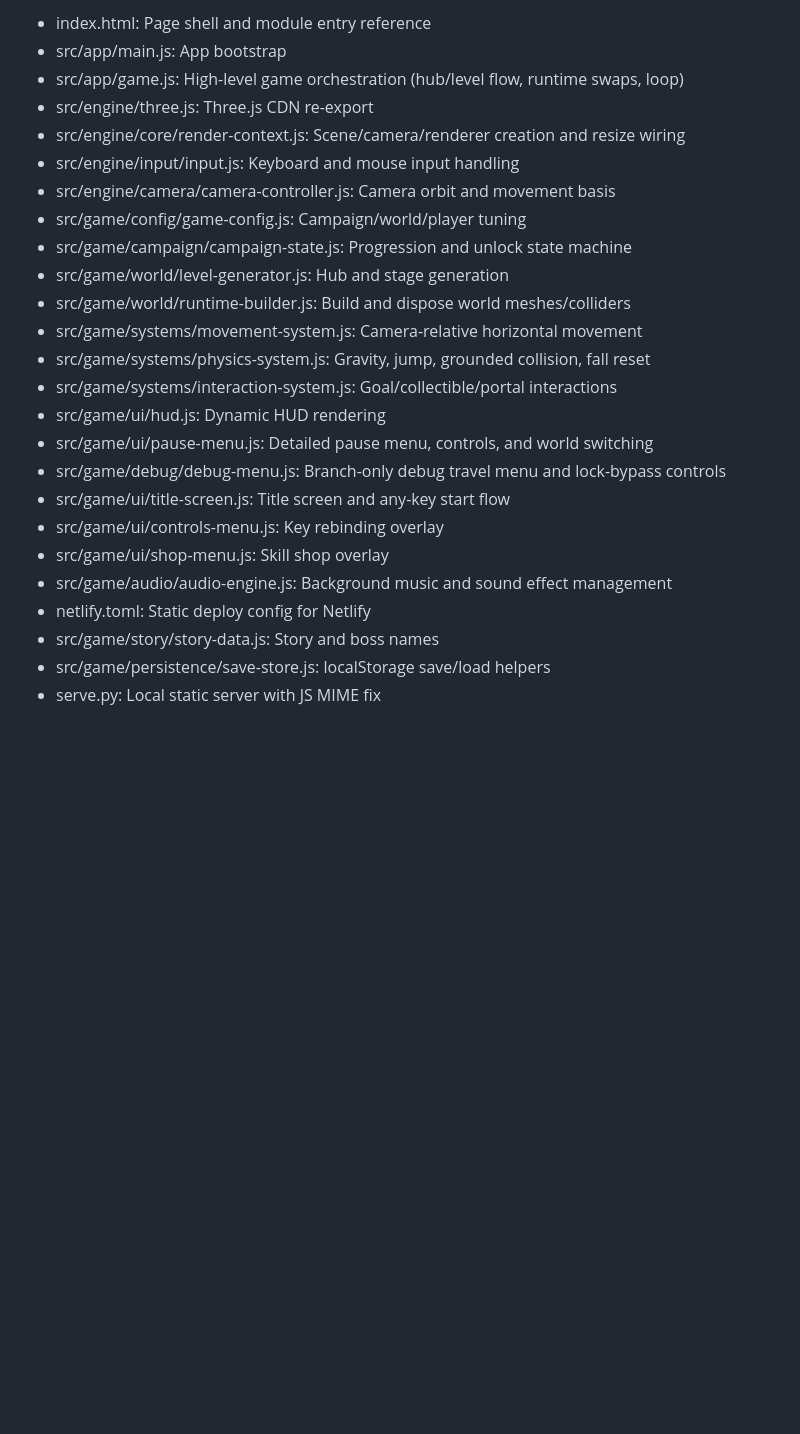
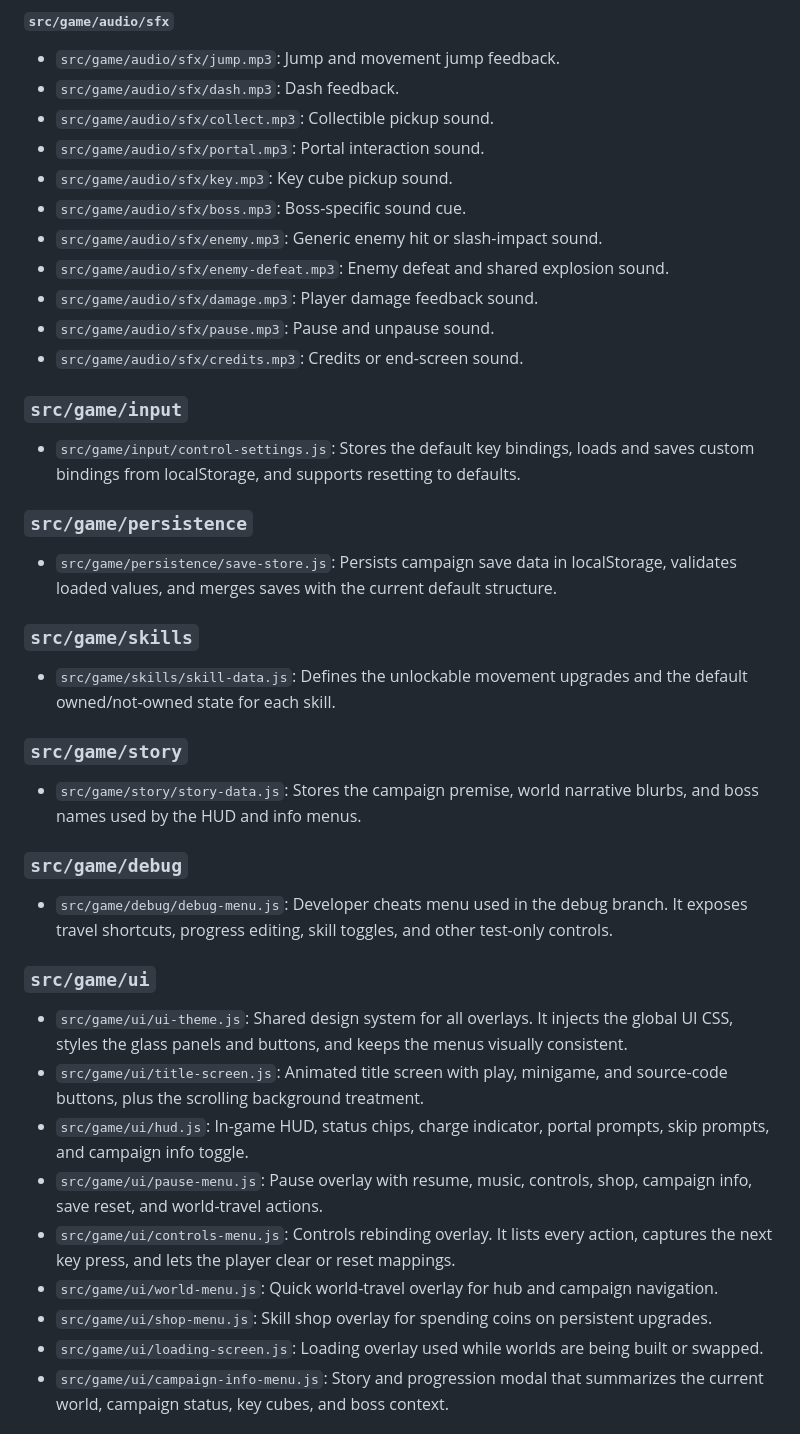
Before and after one commit to Karti722/Cubic_Journey, a Markdown page: README.md, the part around one of its changes. Drawn GitHub-style; blank space fills up the shorter version.

```diff
--- a/README.md
+++ b/README.md
@@ -137,26 +107,47 @@ Suggested stock music sources once you are ready:
 
-- index.html: Page shell and module entry reference
-- src/app/main.js: App bootstrap
-- src/app/game.js: High-level game orchestration (hub/level flow, runtime swaps, loop)
-- src/engine/three.js: Three.js CDN re-export
-- src/engine/core/render-context.js: Scene/camera/renderer creation and resize wiring
-- src/engine/input/input.js: Keyboard and mouse input handling
-- src/engine/camera/camera-controller.js: Camera orbit and movement basis
-- src/game/config/game-config.js: Campaign/world/player tuning
-- src/game/campaign/campaign-state.js: Progression and unlock state machine
-- src/game/world/level-generator.js: Hub and stage generation
-- src/game/world/runtime-builder.js: Build and dispose world meshes/colliders
-- src/game/systems/movement-system.js: Camera-relative horizontal movement
-- src/game/systems/physics-system.js: Gravity, jump, grounded collision, fall reset
-- src/game/systems/interaction-system.js: Goal/collectible/portal interactions
-- src/game/ui/hud.js: Dynamic HUD rendering
-- src/game/ui/pause-menu.js: Detailed pause menu, controls, and world switching
-- src/game/debug/debug-menu.js: Branch-only debug travel menu and lock-bypass controls
-- src/game/ui/title-screen.js: Title screen and any-key start flow
-- src/game/ui/controls-menu.js: Key rebinding overlay
-- src/game/ui/shop-menu.js: Skill shop overlay
-- src/game/audio/audio-engine.js: Background music and sound effect management
-- netlify.toml: Static deploy config for Netlify
-- src/game/story/story-data.js: Story and boss names
-- src/game/persistence/save-store.js: localStorage save/load helpers
-- serve.py: Local static server with JS MIME fix
+#### `src/game/audio/sfx`
+
+- `src/game/audio/sfx/jump.mp3`: Jump and movement jump feedback.
+- `src/game/audio/sfx/dash.mp3`: Dash feedback.
+- `src/game/audio/sfx/collect.mp3`: Collectible pickup sound.
+- `src/game/audio/sfx/portal.mp3`: Portal interaction sound.
+- `src/game/audio/sfx/key.mp3`: Key cube pickup sound.
+- `src/game/audio/sfx/boss.mp3`: Boss-specific sound cue.
+- `src/game/audio/sfx/enemy.mp3`: Generic enemy hit or slash-impact sound.
+- `src/game/audio/sfx/enemy-defeat.mp3`: Enemy defeat and shared explosion sound.
+- `src/game/audio/sfx/damage.mp3`: Player damage feedback sound.
+- `src/game/audio/sfx/pause.mp3`: Pause and unpause sound.
+- `src/game/audio/sfx/credits.mp3`: Credits or end-screen sound.
+
+### `src/game/input`
+
+- `src/game/input/control-settings.js`: Stores the default key bindings, loads and saves custom bindings from localStorage, and supports resetting to defaults.
+
+### `src/game/persistence`
+
+- `src/game/persistence/save-store.js`: Persists campaign save data in localStorage, validates loaded values, and merges saves with the current default structure.
+
+### `src/game/skills`
+
+- `src/game/skills/skill-data.js`: Defines the unlockable movement upgrades and the default owned/not-owned state for each skill.
+
+### `src/game/story`
+
+- `src/game/story/story-data.js`: Stores the campaign premise, world narrative blurbs, and boss names used by the HUD and info menus.
+
+### `src/game/debug`
+
+- `src/game/debug/debug-menu.js`: Developer cheats menu used in the debug branch. It exposes travel shortcuts, progress editing, skill toggles, and other test-only controls.
+
+### `src/game/ui`
+
+- `src/game/ui/ui-theme.js`: Shared design system for all overlays. It injects the global UI CSS, styles the glass panels and buttons, and keeps the menus visually consistent.
+- `src/game/ui/title-screen.js`: Animated title screen with play, minigame, and source-code buttons, plus the scrolling background treatment.
+- `src/game/ui/hud.js`: In-game HUD, status chips, charge indicator, portal prompts, skip prompts, and campaign info toggle.
+- `src/game/ui/pause-menu.js`: Pause overlay with resume, music, controls, shop, campaign info, save reset, and world-travel actions.
+- `src/game/ui/controls-menu.js`: Controls rebinding overlay. It lists every action, captures the next key press, and lets the player clear or reset mappings.
+- `src/game/ui/world-menu.js`: Quick world-travel overlay for hub and campaign navigation.
+- `src/game/ui/shop-menu.js`: Skill shop overlay for spending coins on persistent upgrades.
+- `src/game/ui/loading-screen.js`: Loading overlay used while worlds are being built or swapped.
+- `src/game/ui/campaign-info-menu.js`: Story and progression modal that summarizes the current world, campaign status, key cubes, and boss context.
+
```
Also changed, not shown: other parts of README.md (+81 -89 lines).
